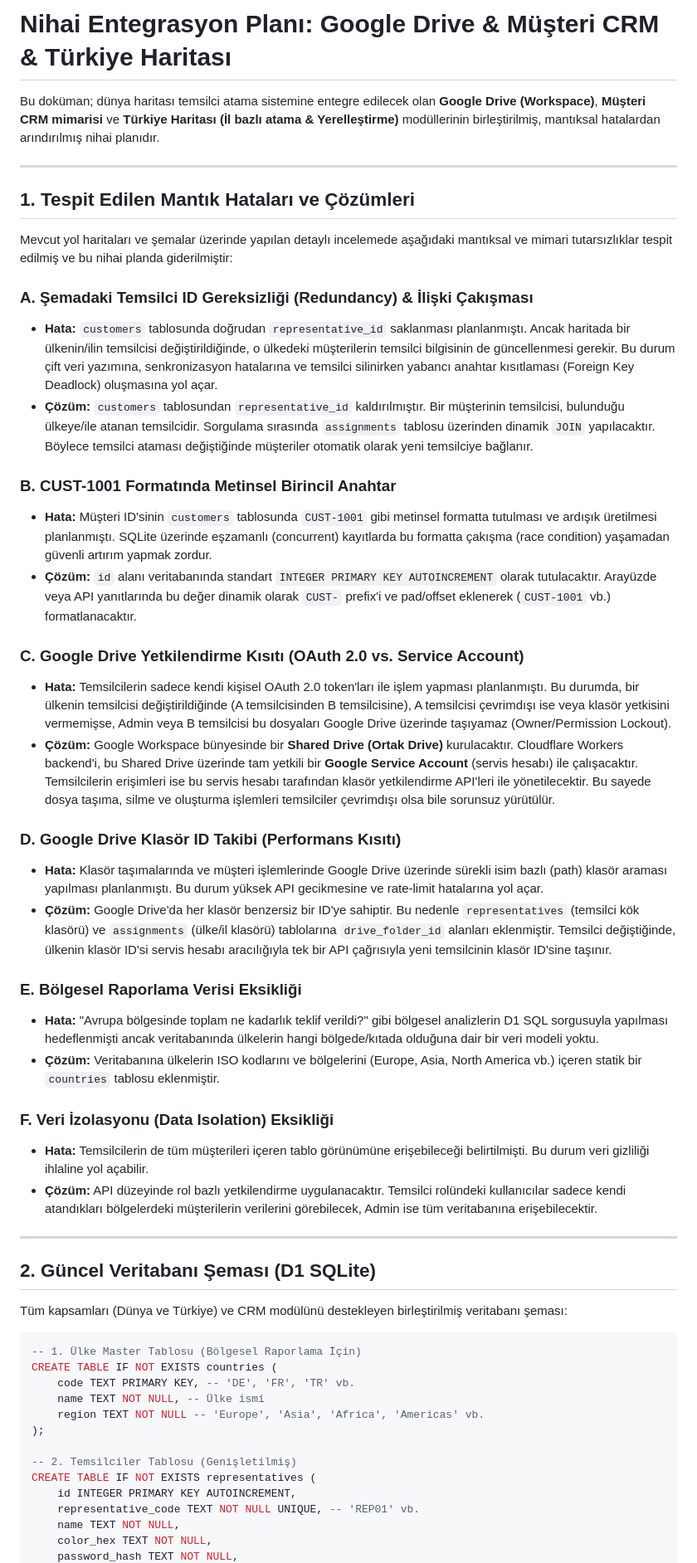
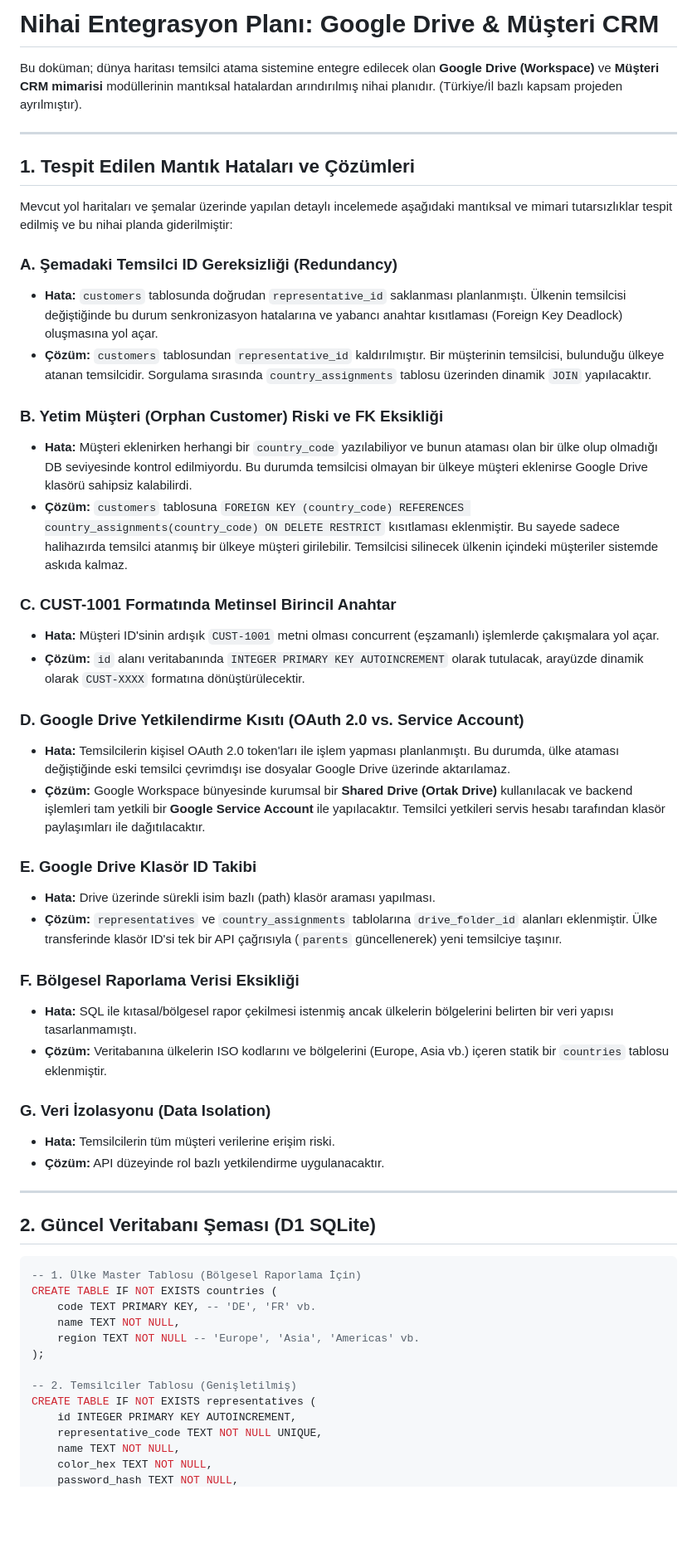
Before and after one commit to BigDesigner/MapAssign, a Markdown page: docs/nihai_entegrasyon_plani.md, the part around one of its changes. Shown at 83% size. Rendered like a GitHub page; blank space fills up the shorter version.

````diff
--- a/docs/nihai_entegrasyon_plani.md
+++ b/docs/nihai_entegrasyon_plani.md
@@ -1,6 +1,6 @@
-# Nihai Entegrasyon Planı: Google Drive & Müşteri CRM & Türkiye Haritası
+# Nihai Entegrasyon Planı: Google Drive & Müşteri CRM
 
-Bu doküman; dünya haritası temsilci atama sistemine entegre edilecek olan **Google Drive (Workspace)**, **Müşteri CRM mimarisi** ve **Türkiye Haritası (İl bazlı atama & Yerelleştirme)** modüllerinin birleştirilmiş, mantıksal hatalardan arındırılmış nihai planıdır.
+Bu doküman; dünya haritası temsilci atama sistemine entegre edilecek olan **Google Drive (Workspace)** ve **Müşteri CRM mimarisi** modüllerinin mantıksal hatalardan arındırılmış nihai planıdır. (Türkiye/İl bazlı kapsam projeden ayrılmıştır).
 
 ---
 
@@ -8,48 +8,50 @@ Bu doküman; dünya haritası temsilci atama sistemine entegre edilecek olan **G
 
 Mevcut yol haritaları ve şemalar üzerinde yapılan detaylı incelemede aşağıdaki mantıksal ve mimari tutarsızlıklar tespit edilmiş ve bu nihai planda giderilmiştir:
 
-### A. Şemadaki Temsilci ID Gereksizliği (Redundancy) & İlişki Çakışması
-*   **Hata:** `customers` tablosunda doğrudan `representative_id` saklanması planlanmıştı. Ancak haritada bir ülkenin/ilin temsilcisi değiştirildiğinde, o ülkedeki müşterilerin temsilci bilgisinin de güncellenmesi gerekir. Bu durum çift veri yazımına, senkronizasyon hatalarına ve temsilci silinirken yabancı anahtar kısıtlaması (Foreign Key Deadlock) oluşmasına yol açar.
-*   **Çözüm:** `customers` tablosundan `representative_id` kaldırılmıştır. Bir müşterinin temsilcisi, bulunduğu ülkeye/ile atanan temsilcidir. Sorgulama sırasında `assignments` tablosu üzerinden dinamik `JOIN` yapılacaktır. Böylece temsilci ataması değiştiğinde müşteriler otomatik olarak yeni temsilciye bağlanır.
+### A. Şemadaki Temsilci ID Gereksizliği (Redundancy)
+*   **Hata:** `customers` tablosunda doğrudan `representative_id` saklanması planlanmıştı. Ülkenin temsilcisi değiştiğinde bu durum senkronizasyon hatalarına ve yabancı anahtar kısıtlaması (Foreign Key Deadlock) oluşmasına yol açar.
+*   **Çözüm:** `customers` tablosundan `representative_id` kaldırılmıştır. Bir müşterinin temsilcisi, bulunduğu ülkeye atanan temsilcidir. Sorgulama sırasında `country_assignments` tablosu üzerinden dinamik `JOIN` yapılacaktır.
 
-### B. CUST-1001 Formatında Metinsel Birincil Anahtar
-*   **Hata:** Müşteri ID'sinin `customers` tablosunda `CUST-1001` gibi metinsel formatta tutulması ve ardışık üretilmesi planlanmıştı. SQLite üzerinde eşzamanlı (concurrent) kayıtlarda bu formatta çakışma (race condition) yaşamadan güvenli artırım yapmak zordur.
-*   **Çözüm:** `id` alanı veritabanında standart `INTEGER PRIMARY KEY AUTOINCREMENT` olarak tutulacaktır. Arayüzde veya API yanıtlarında bu değer dinamik olarak `CUST-` prefix'i ve pad/offset eklenerek (`CUST-1001` vb.) formatlanacaktır.
+### B. Yetim Müşteri (Orphan Customer) Riski ve FK Eksikliği
+*   **Hata:** Müşteri eklenirken herhangi bir `country_code` yazılabiliyor ve bunun ataması olan bir ülke olup olmadığı DB seviyesinde kontrol edilmiyordu. Bu durumda temsilcisi olmayan bir ülkeye müşteri eklenirse Google Drive klasörü sahipsiz kalabilirdi.
+*   **Çözüm:** `customers` tablosuna `FOREIGN KEY (country_code) REFERENCES country_assignments(country_code) ON DELETE RESTRICT` kısıtlaması eklenmiştir. Bu sayede sadece halihazırda temsilci atanmış bir ülkeye müşteri girilebilir. Temsilcisi silinecek ülkenin içindeki müşteriler sistemde askıda kalmaz.
 
-### C. Google Drive Yetkilendirme Kısıtı (OAuth 2.0 vs. Service Account)
-*   **Hata:** Temsilcilerin sadece kendi kişisel OAuth 2.0 token'ları ile işlem yapması planlanmıştı. Bu durumda, bir ülkenin temsilcisi değiştirildiğinde (A temsilcisinden B temsilcisine), A temsilcisi çevrimdışı ise veya klasör yetkisini vermemişse, Admin veya B temsilcisi bu dosyaları Google Drive üzerinde taşıyamaz (Owner/Permission Lockout).
-*   **Çözüm:** Google Workspace bünyesinde bir **Shared Drive (Ortak Drive)** kurulacaktır. Cloudflare Workers backend'i, bu Shared Drive üzerinde tam yetkili bir **Google Service Account** (servis hesabı) ile çalışacaktır. Temsilcilerin erişimleri ise bu servis hesabı tarafından klasör yetkilendirme API'leri ile yönetilecektir. Bu sayede dosya taşıma, silme ve oluşturma işlemleri temsilciler çevrimdışı olsa bile sorunsuz yürütülür.
+### C. CUST-1001 Formatında Metinsel Birincil Anahtar
+*   **Hata:** Müşteri ID'sinin ardışık `CUST-1001` metni olması concurrent (eşzamanlı) işlemlerde çakışmalara yol açar.
+*   **Çözüm:** `id` alanı veritabanında `INTEGER PRIMARY KEY AUTOINCREMENT` olarak tutulacak, arayüzde dinamik olarak `CUST-XXXX` formatına dönüştürülecektir.
 
-### D. Google Drive Klasör ID Takibi (Performans Kısıtı)
-*   **Hata:** Klasör taşımalarında ve müşteri işlemlerinde Google Drive üzerinde sürekli isim bazlı (path) klasör araması yapılması planlanmıştı. Bu durum yüksek API gecikmesine ve rate-limit hatalarına yol açar.
-*   **Çözüm:** Google Drive'da her klasör benzersiz bir ID'ye sahiptir. Bu nedenle `representatives` (temsilci kök klasörü) ve `assignments` (ülke/il klasörü) tablolarına `drive_folder_id` alanları eklenmiştir. Temsilci değiştiğinde, ülkenin klasör ID'si servis hesabı aracılığıyla tek bir API çağrısıyla yeni temsilcinin klasör ID'sine taşınır.
+### D. Google Drive Yetkilendirme Kısıtı (OAuth 2.0 vs. Service Account)
+*   **Hata:** Temsilcilerin kişisel OAuth 2.0 token'ları ile işlem yapması planlanmıştı. Bu durumda, ülke ataması değiştiğinde eski temsilci çevrimdışı ise dosyalar Google Drive üzerinde aktarılamaz.
+*   **Çözüm:** Google Workspace bünyesinde kurumsal bir **Shared Drive (Ortak Drive)** kullanılacak ve backend işlemleri tam yetkili bir **Google Service Account** ile yapılacaktır. Temsilci yetkileri servis hesabı tarafından klasör paylaşımları ile dağıtılacaktır.
 
-### E. Bölgesel Raporlama Verisi Eksikliği
-*   **Hata:** "Avrupa bölgesinde toplam ne kadarlık teklif verildi?" gibi bölgesel analizlerin D1 SQL sorgusuyla yapılması hedeflenmişti ancak veritabanında ülkelerin hangi bölgede/kıtada olduğuna dair bir veri modeli yoktu.
-*   **Çözüm:** Veritabanına ülkelerin ISO kodlarını ve bölgelerini (Europe, Asia, North America vb.) içeren statik bir `countries` tablosu eklenmiştir.
+### E. Google Drive Klasör ID Takibi
+*   **Hata:** Drive üzerinde sürekli isim bazlı (path) klasör araması yapılması.
+*   **Çözüm:** `representatives` ve `country_assignments` tablolarına `drive_folder_id` alanları eklenmiştir. Ülke transferinde klasör ID'si tek bir API çağrısıyla (`parents` güncellenerek) yeni temsilciye taşınır.
 
-### F. Veri İzolasyonu (Data Isolation) Eksikliği
-*   **Hata:** Temsilcilerin de tüm müşterileri içeren tablo görünümüne erişebileceği belirtilmişti. Bu durum veri gizliliği ihlaline yol açabilir.
-*   **Çözüm:** API düzeyinde rol bazlı yetkilendirme uygulanacaktır. Temsilci rolündeki kullanıcılar sadece kendi atandıkları bölgelerdeki müşterilerin verilerini görebilecek, Admin ise tüm veritabanına erişebilecektir.
+### F. Bölgesel Raporlama Verisi Eksikliği
+*   **Hata:** SQL ile kıtasal/bölgesel rapor çekilmesi istenmiş ancak ülkelerin bölgelerini belirten bir veri yapısı tasarlanmamıştı.
+*   **Çözüm:** Veritabanına ülkelerin ISO kodlarını ve bölgelerini (Europe, Asia vb.) içeren statik bir `countries` tablosu eklenmiştir.
+
+### G. Veri İzolasyonu (Data Isolation)
+*   **Hata:** Temsilcilerin tüm müşteri verilerine erişim riski.
+*   **Çözüm:** API düzeyinde rol bazlı yetkilendirme uygulanacaktır.
 
 ---
 
 ## 2. Güncel Veritabanı Şeması (D1 SQLite)
 
-Tüm kapsamları (Dünya ve Türkiye) ve CRM modülünü destekleyen birleştirilmiş veritabanı şeması:
-
 ```sql
 -- 1. Ülke Master Tablosu (Bölgesel Raporlama İçin)
 CREATE TABLE IF NOT EXISTS countries (
-    code TEXT PRIMARY KEY, -- 'DE', 'FR', 'TR' vb.
-    name TEXT NOT NULL, -- Ülke ismi
-    region TEXT NOT NULL -- 'Europe', 'Asia', 'Africa', 'Americas' vb.
+    code TEXT PRIMARY KEY, -- 'DE', 'FR' vb.
+    name TEXT NOT NULL,
+    region TEXT NOT NULL -- 'Europe', 'Asia', 'Americas' vb.
 );
 
 -- 2. Temsilciler Tablosu (Genişletilmiş)
 CREATE TABLE IF NOT EXISTS representatives (
     id INTEGER PRIMARY KEY AUTOINCREMENT,
-    representative_code TEXT NOT NULL UNIQUE, -- 'REP01' vb.
+    representative_code TEXT NOT NULL UNIQUE,
     name TEXT NOT NULL,
     color_hex TEXT NOT NULL,
     password_hash TEXT NOT NULL,
````
Also changed, not shown: other parts of docs/nihai_entegrasyon_plani.md (+31 -97 lines), docs/crm_integration_roadmap.md (+15 -23 lines), docs/turkey_map_planning.md (deleted, +0 -89 lines).
